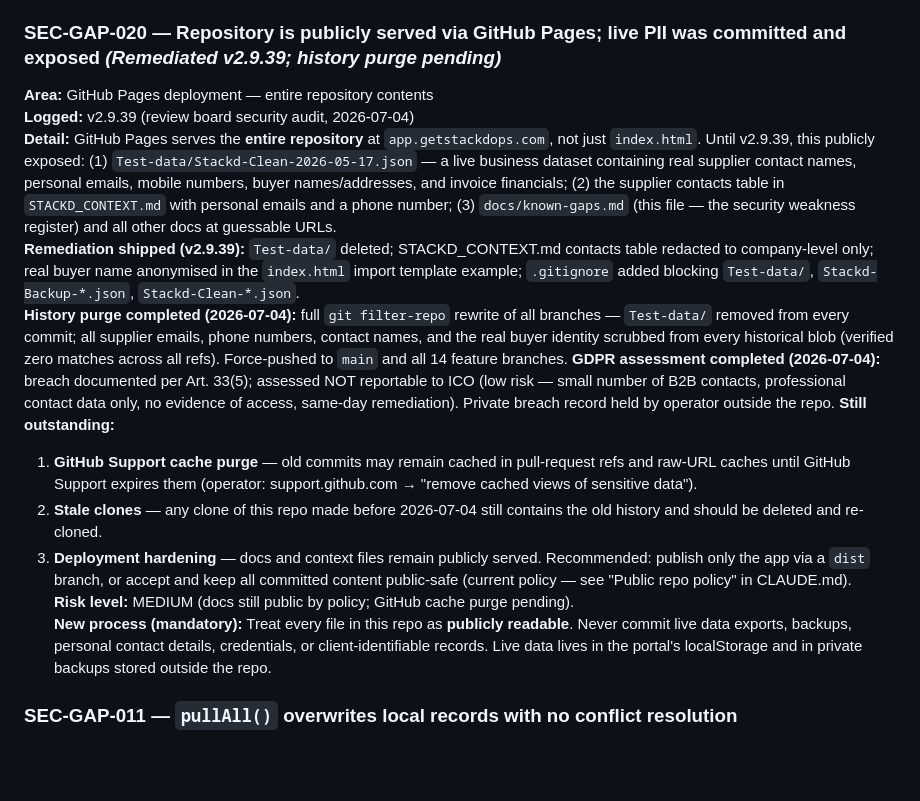
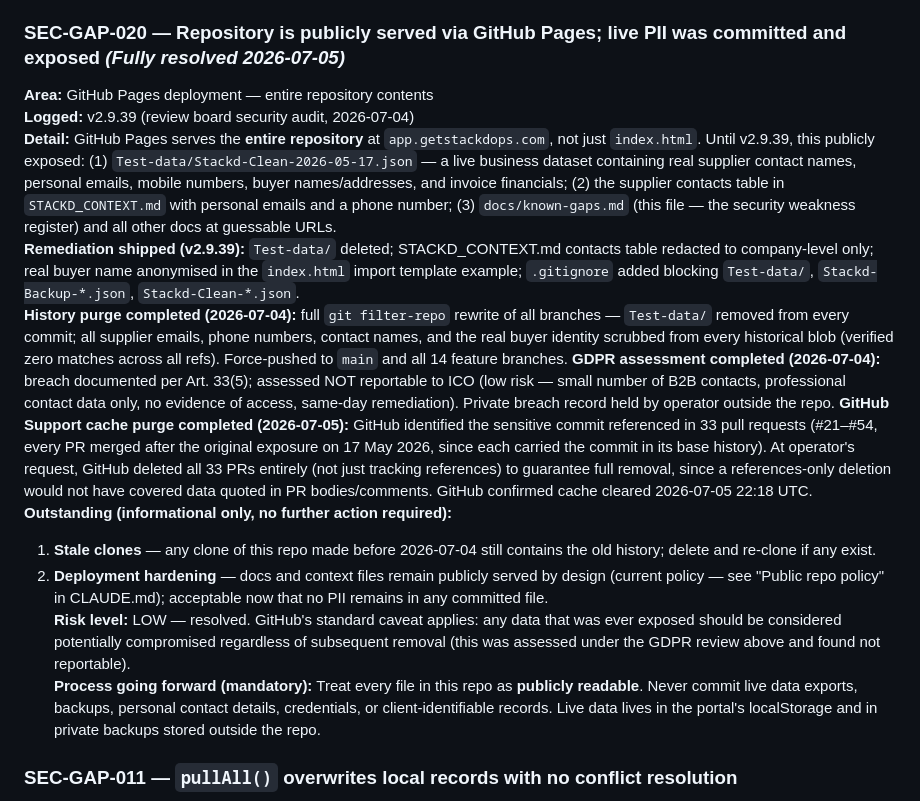
Before and after one commit to stkdcfpm/stackd-ops, a Markdown page: docs/known-gaps.md, the part around the change. Drawn GitHub-style; blank space fills up the shorter version.

Commit message:
docs: SEC-GAP-020 — fully resolved, GitHub cache purge confirmed
GitHub Support deleted all 33 affected PRs (#21-#54) at our request
and confirmed cache cleared 2026-07-05. This closes the last
outstanding item from the PII exposure — history purge, GDPR
assessment, and cache purge are all complete.

Co-Authored-By: Claude Sonnet 5 <noreply@anthropic.com>
Claude-Session: https://claude.ai/code/session_014fVWYLvszcvMRsUaJgECah

```diff
--- a/docs/known-gaps.md
+++ b/docs/known-gaps.md
@@ -132,19 +132,19 @@ Items deferred from initial build. Review after pilot period before wider rollou
 **Logged:** v2.9.14 (audit); **Fixed:** v2.9.16
 **Detail:** Prior to v2.9.16, the app shipped no `Content-Security-Policy` header or meta tag. Fixed by adding `<meta http-equiv="Content-Security-Policy">` to `<head>` with policy: `default-src 'none'; script-src 'self' 'unsafe-inline'; style-src 'self' 'unsafe-inline' https://fonts.googleapis.com; font-src https://fonts.gstatic.com; connect-src https:; img-src 'self' data: blob:; object-src 'none'; base-uri 'self'`. `'unsafe-inline'` for scripts/styles is required by the single-file architecture but `connect-src https:`, `object-src 'none'`, and `base-uri 'self'` provide meaningful defence-in-depth.
 
-### SEC-GAP-020 — Repository is publicly served via GitHub Pages; live PII was committed and exposed *(Remediated v2.9.39; history purge pending)*
+### SEC-GAP-020 — Repository is publicly served via GitHub Pages; live PII was committed and exposed *(Fully resolved 2026-07-05)*
 **Area:** GitHub Pages deployment — entire repository contents
 **Logged:** v2.9.39 (review board security audit, 2026-07-04)
 **Detail:** GitHub Pages serves the **entire repository** at `app.getstackdops.com`, not just `index.html`. Until v2.9.39, this publicly exposed: (1) `Test-data/Stackd-Clean-2026-05-17.json` — a live business dataset containing real supplier contact names, personal emails, mobile numbers, buyer names/addresses, and invoice financials; (2) the supplier contacts table in `STACKD_CONTEXT.md` with personal emails and a phone number; (3) `docs/known-gaps.md` (this file — the security weakness register) and all other docs at guessable URLs.
 **Remediation shipped (v2.9.39):** `Test-data/` deleted; STACKD_CONTEXT.md contacts table redacted to company-level only; real buyer name anonymised in the `index.html` import template example; `.gitignore` added blocking `Test-data/`, `Stackd-Backup-*.json`, `Stackd-Clean-*.json`.
 **History purge completed (2026-07-04):** full `git filter-repo` rewrite of all branches — `Test-data/` removed from every commit; all supplier emails, phone numbers, contact names, and the real buyer identity scrubbed from every historical blob (verified zero matches across all refs). Force-pushed to `main` and all 14 feature branches.
 **GDPR assessment completed (2026-07-04):** breach documented per Art. 33(5); assessed NOT reportable to ICO (low risk — small number of B2B contacts, professional contact data only, no evidence of access, same-day remediation). Private breach record held by operator outside the repo.
-**Still outstanding:**
-1. **GitHub Support cache purge** — old commits may remain cached in pull-request refs and raw-URL caches until GitHub Support expires them (operator: support.github.com → "remove cached views of sensitive data").
-2. **Stale clones** — any clone of this repo made before 2026-07-04 still contains the old history and should be deleted and re-cloned.
-3. **Deployment hardening** — docs and context files remain publicly served. Recommended: publish only the app via a `dist` branch, or accept and keep all committed content public-safe (current policy — see "Public repo policy" in CLAUDE.md).
-**Risk level:** MEDIUM (docs still public by policy; GitHub cache purge pending).
-**New process (mandatory):** Treat every file in this repo as **publicly readable**. Never commit live data exports, backups, personal contact details, credentials, or client-identifiable records. Live data lives in the portal's localStorage and in private backups stored outside the repo.
+**GitHub Support cache purge completed (2026-07-05):** GitHub identified the sensitive commit referenced in 33 pull requests (#21–#54, every PR merged after the original exposure on 17 May 2026, since each carried the commit in its base history). At operator's request, GitHub deleted all 33 PRs entirely (not just tracking references) to guarantee full removal, since a references-only deletion would not have covered data quoted in PR bodies/comments. GitHub confirmed cache cleared 2026-07-05 22:18 UTC.
+**Outstanding (informational only, no further action required):**
+1. **Stale clones** — any clone of this repo made before 2026-07-04 still contains the old history; delete and re-clone if any exist.
+2. **Deployment hardening** — docs and context files remain publicly served by design (current policy — see "Public repo policy" in CLAUDE.md); acceptable now that no PII remains in any committed file.
+**Risk level:** LOW — resolved. GitHub's standard caveat applies: any data that was ever exposed should be considered potentially compromised regardless of subsequent removal (this was assessed under the GDPR review above and found not reportable).
+**Process going forward (mandatory):** Treat every file in this repo as **publicly readable**. Never commit live data exports, backups, personal contact details, credentials, or client-identifiable records. Live data lives in the portal's localStorage and in private backups stored outside the repo.
 
 ### SEC-GAP-011 — `pullAll()` overwrites local records with no conflict resolution
 **Area:** `pullAll()` — sync pull merge logic
```
Also changed, not shown: CLAUDE.md (+1 -1 lines).
